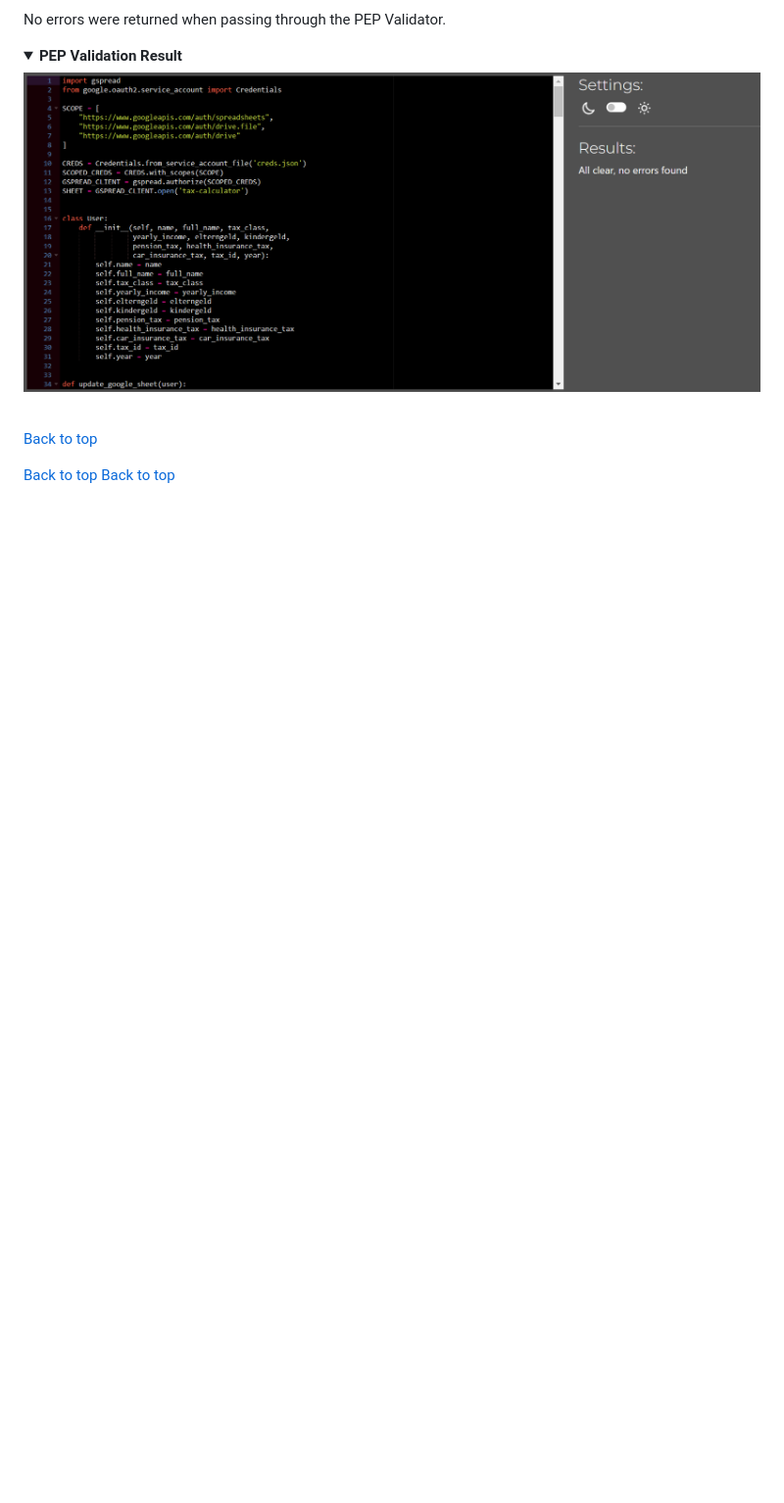
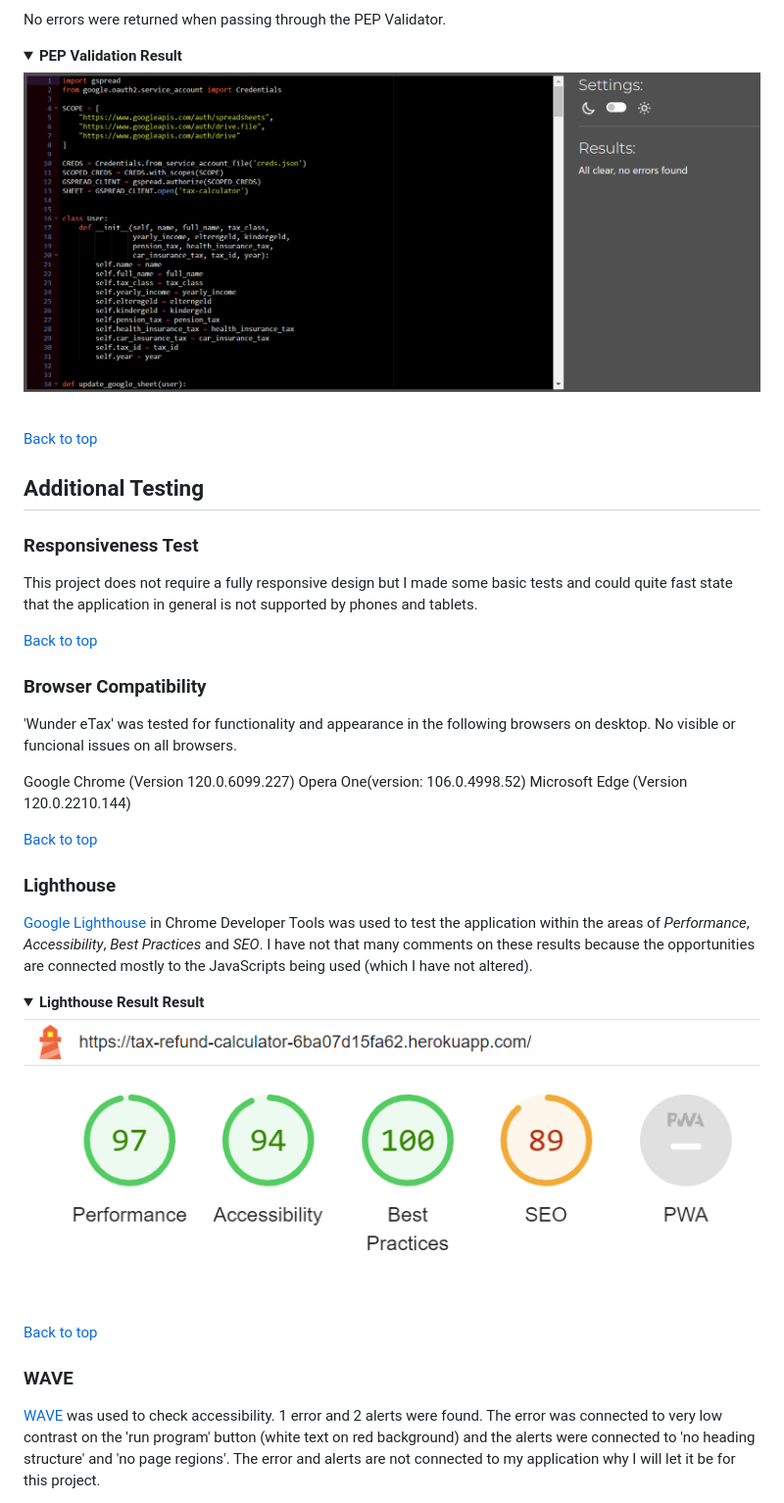
Before and after one commit to FeruzaShokirjonovna/tax-calculator, a Markdown page: README.md, the part around the change printed below. Shown: that part at 98% size. Rendered like a GitHub page; folded sections open; blank space fills up the shorter version.

Commit message:
Add additional test content

```diff
--- a/README.md
+++ b/README.md
@@ -236,6 +236,33 @@ No errors were returned when passing through the PEP Validator.
 
 [Back to top](<#table-of-content>)
 
+## Additional Testing
+
+### Responsiveness Test
+This project does not require a fully responsive design but I made some basic tests and could quite fast state that the application in general is not supported by phones and tablets.
 
 [Back to top](<#table-of-content>)
+
+### Browser Compatibility
+'Wunder eTax' was tested for functionality and appearance in the following browsers on desktop. No visible or funcional issues on all browsers.
+
+Google Chrome (Version 120.0.6099.227)
+Opera One(version: 106.0.4998.52)
+Microsoft Edge (Version 120.0.2210.144)
+
 [Back to top](<#table-of-content>)
+
+### Lighthouse
+[Google Lighthouse](https://developers.google.com/web/tools/lighthouse) in Chrome Developer Tools was used to test the application within the areas of *Performance*, *Accessibility*, *Best Practices* and *SEO*.  I have not that many comments on these results because the opportunities are connected mostly to the JavaScripts being used (which I have not altered).
+
+<details><summary><b>Lighthouse Result Result</b></summary>
+
+![Lighthouse Form Confirmation Page Result](assets/images/lighthouse.png)
+</details><br/>
+
+[Back to top](<#table-of-content>)
+
+### WAVE
+
+[WAVE](https://wave.webaim.org/) was used to check accessibility. 1 error and 2 alerts were found. The error was connected to very low contrast on the 'run program' button (white text on red background) and the alerts were connected to 'no heading structure' and 'no page regions'. The error and alerts are not connected to my application why I will let it be for this project.
+
```
Also changed, not shown: other parts of README.md (+6 -0 lines), assets/images/wave_result.png (added).
